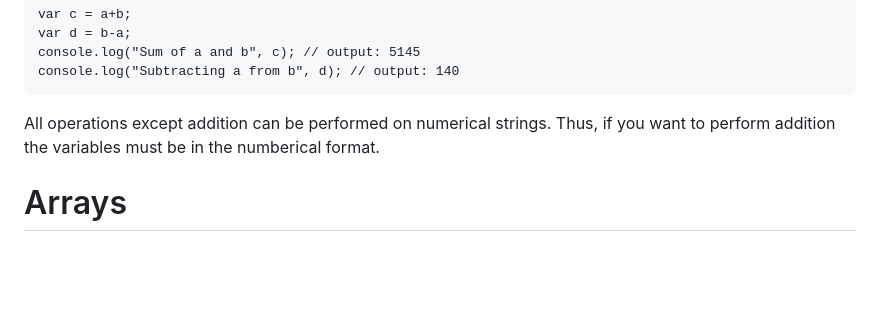
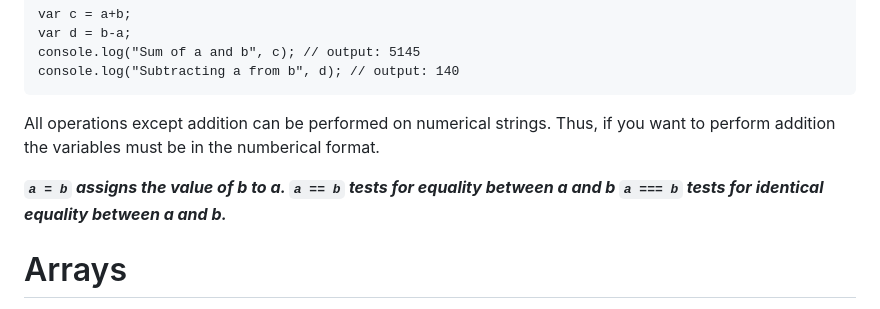
Before and after one commit to bhalgatarnav/Learning-Javascript, a Markdown page: README.md, the part around the change. Rendered like a GitHub page; blank space fills up the shorter version.

```diff
--- a/README.md
+++ b/README.md
@@ -330,6 +330,8 @@ console.log("Subtracting a from b", d); // output: 140
 
 All operations except addition can be performed on numerical strings. Thus, if you want to perform addition the variables must be in the numberical format.
 
+***`a = b` assigns the value of b to a. `a == b` tests for equality between a and b `a === b` tests for identical equality between a and b.***
+
 # Arrays
 Arrays are fundamental data structures in JavaScript that allow you to store and manage ordered collections of values. They are essentially lists that can hold any type of data, including numbers, strings, booleans, objects, and even other arrays. **Arrays are created using square brackets** `[]`, and elements are separated by commas.
 
```
